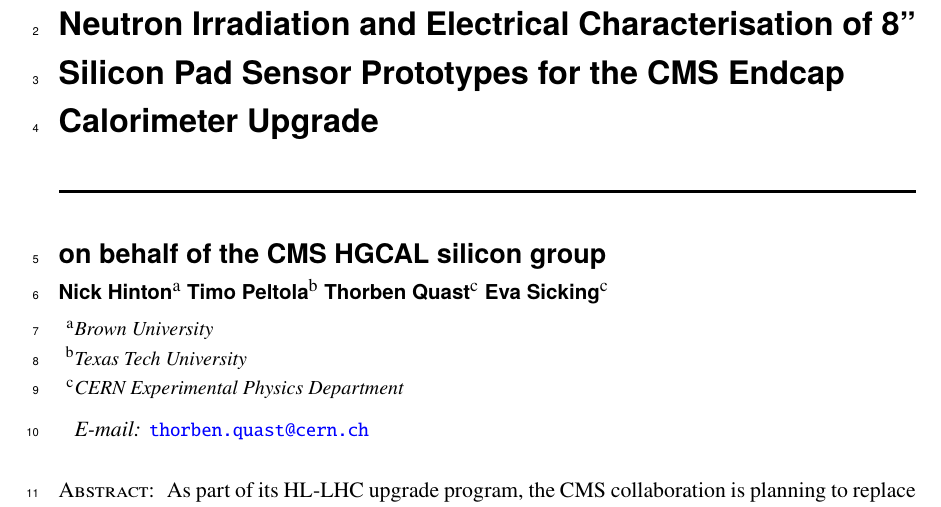
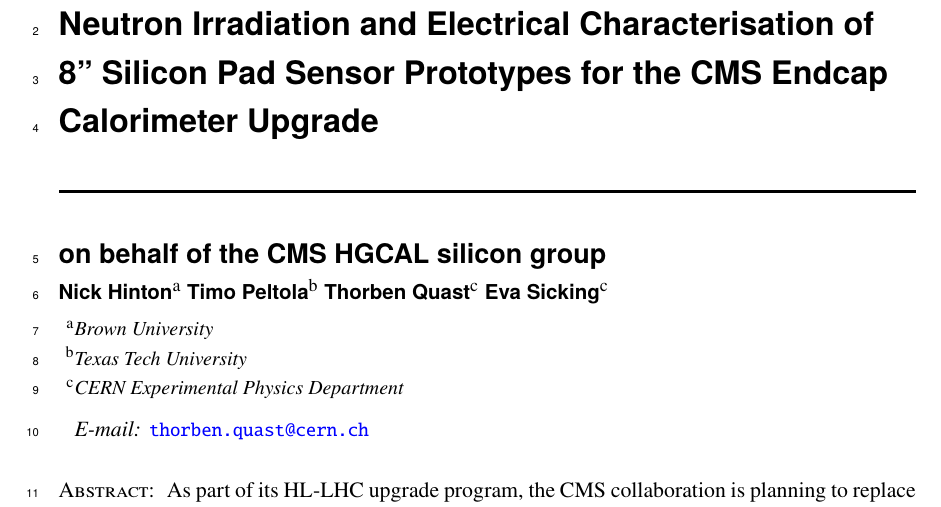
Before and after one commit to define111/irradiated_hgcal_sensor_ivcv_publication2021, a LaTeX document (main.tex): part of page 1 of 19, cut so that both start at the same text. Compiled offline with pdfLaTeX.

Commit message:
[title] add line breaks

```diff
--- a/main.tex
+++ b/main.tex
@@ -21,7 +21,7 @@
 \input{setup/packages.tex}
 \input{setup/commands.tex}
 
-\title{\boldmath Neutron Irradiation and Electrical Characterisation of 8'' Silicon Pad Sensor Prototypes for the CMS Endcap Calorimeter Upgrade}
+\title{\boldmath Neutron Irradiation and Electrical Characterisation of \\8'' Silicon Pad Sensor Prototypes for the CMS Endcap Calorimeter Upgrade}
 
 
 \author[a]{Nick Hinton}
```
